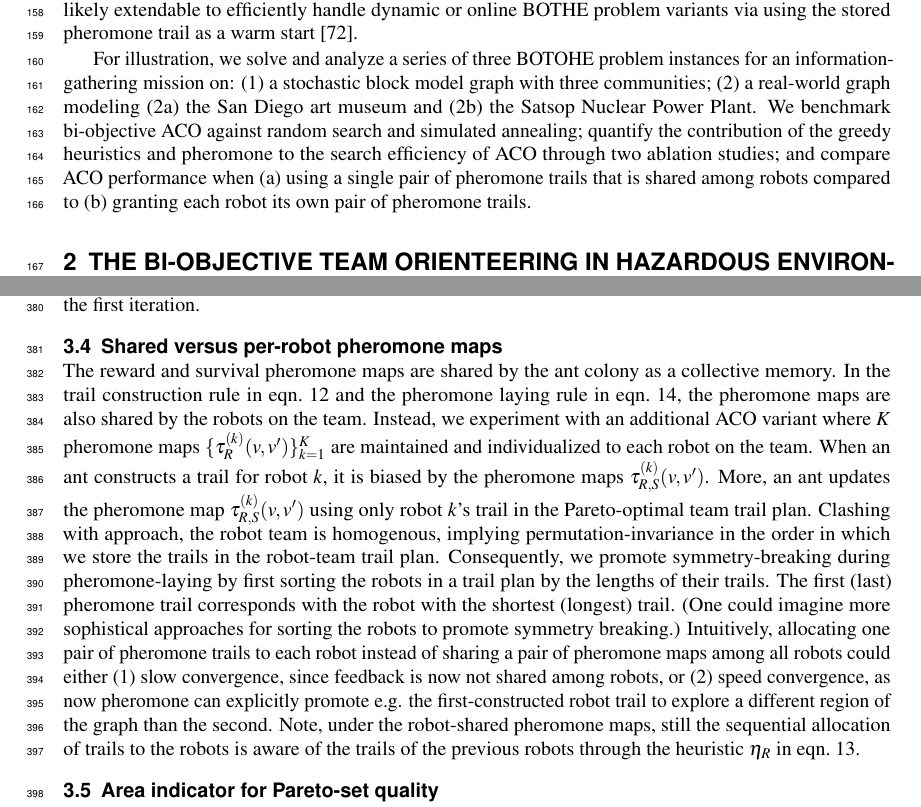
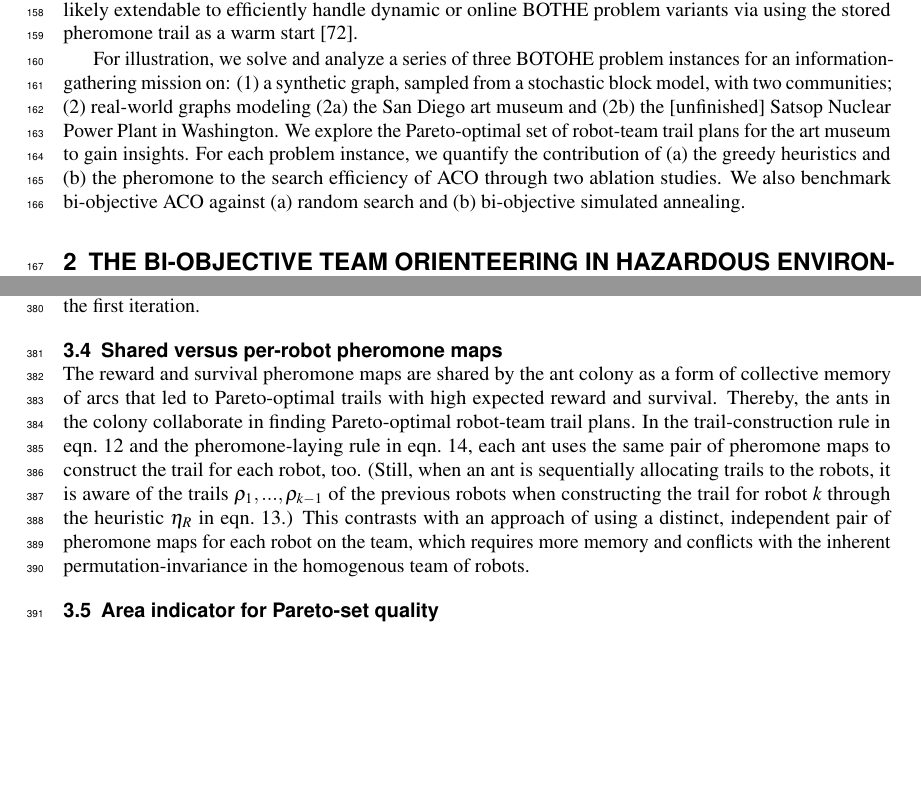
Before and after one commit to SimonEnsemble/BO_ACO_TOHE, a LaTeX document (paper/peer_j_format.tex): two parts of pages 4 and 11 of 20, joined at a grey line, cut so that both start at the same text, the shorter picture padded with empty space. Compiled offline with pdfLaTeX.

```diff
--- a/paper/peer_j_format.tex
+++ b/paper/peer_j_format.tex
@@ -176,9 +176,10 @@
 Finally, ACO is computationally efficient (compared to integer program solvers \cite{pascariu2021train}), straightforward to implement, embarrassingly parallelizable (allocate one ant per thread), and likely extendable to efficiently handle dynamic or online BOTHE problem variants via using the stored pheromone trail as a warm start \cite{montemanni2005ant}.
 
 For illustration, we solve and analyze a series of three BOTOHE problem instances for an information-gathering mission on:
-(1) a stochastic block model graph with three communities;
-(2) a real-world graph modeling (2a) the San Diego art museum and (2b) the Satsop Nuclear Power Plant.
-We benchmark bi-objective ACO against random search and simulated annealing; quantify the contribution of the greedy heuristics and pheromone to the search efficiency of ACO through two ablation studies; and compare ACO performance when (a) using a single pair of pheromone trails that is shared among robots compared to (b) granting each robot its own pair of pheromone trails.
+(1) a synthetic graph, sampled from a stochastic block model, with two communities;
+(2) real-world graphs modeling (2a) the San Diego art museum and (2b) the [unfinished] Satsop Nuclear Power Plant in Washington.
+We explore the Pareto-optimal set of robot-team trail plans for the art museum to gain insights.
+For each problem instance, we quantify the contribution of (a) the greedy heuristics and (b) the pheromone to the search efficiency of ACO through two ablation studies. We also benchmark bi-objective ACO against (a) random search and (b) bi-objective simulated annealing.
 % from the Defense Advanced Research Projects Agency (DARPA) Subterranean (SubT) robotics challenge \cite{chung2023into} (Alpha course of the Urban Circuit Network \cite{github_darpa_subt}).
 
 \begin{figure}[h!]
@@ -602,16 +600,19 @@
 % TODO explain rho nottaion. gotta expand that. the rho_k^(p) not defined.
 
 \subsection{Shared versus per-robot pheromone maps}
-The reward and survival pheromone maps are shared by the ant colony as a collective memory.
-In the trail construction rule in eqn.~\ref{eq:prob_x_y} and the pheromone laying rule in eqn.~\ref{eq:tau_update}, the pheromone maps are also shared by the robots on the team.
-Instead, we experiment with an additional ACO variant where $K$ pheromone maps $\{\tau_{R}^{(k)}(v, v^\prime)\}_{k=1}^K$ are maintained and individualized to each robot on the team.
-When an ant constructs a trail for robot $k$, it is biased by the pheromone maps $\tau_{R, S}^{(k)}(v, v^\prime)$. More, an ant updates the pheromone map $\tau_{R, S}^{(k)}(v, v^\prime)$ using only robot $k$'s trail in the Pareto-optimal team trail plan.
-Clashing with approach, the robot team is homogenous, implying permutation-invariance in the order in which we store the trails in the robot-team trail plan.
-Consequently, we promote symmetry-breaking during pheromone-laying by first sorting the robots in a trail plan by the lengths of their trails. The first (last) pheromone trail corresponds with the robot with the shortest (longest) trail.
-(One could imagine more sophistical approaches for sorting the robots to promote symmetry breaking.) Intuitively, allocating one pair of pheromone trails to each robot instead of sharing a pair of pheromone maps among all robots could either
-(1) slow convergence, since feedback is now not shared among robots, or
-(2) speed convergence, as now pheromone can explicitly promote e.g. the first-constructed robot trail to explore a different region of the graph than the second.
-Note, under the robot-shared pheromone maps, still the sequential allocation of trails to the robots is aware of the trails of the previous robots through the heuristic $\eta_R$ in eqn.~\ref{eq:eta_R}.
+The reward and survival pheromone maps are shared by the ant colony as a form of collective memory of arcs that led to Pareto-optimal trails with high expected reward and survival. Thereby, the ants in the colony collaborate in finding Pareto-optimal robot-team trail plans.
+In the trail-construction rule in eqn.~\ref{eq:prob_x_y} and the pheromone-laying rule in eqn.~\ref{eq:tau_update}, each ant uses the same pair of pheromone maps to construct the trail for each robot, too. (Still, when an ant is sequentially allocating trails to the robots, it is aware of the trails $\rho_1, ..., \rho_{k-1}$ of the previous robots when constructing the trail for robot $k$ through the heuristic $\eta_R$ in eqn.~\ref{eq:eta_R}.) This contrasts with an approach of using a distinct, independent pair of pheromone maps for each robot on the team, which requires more memory and conflicts with the inherent permutation-invariance in the homogenous team of robots.
+
+
+%Note, one may propose to
+%Instead, we experiment with an additional ACO variant where $K$ pheromone maps $\{\tau_{R}^{(k)}(v, v^\prime)\}_{k=1}^K$ are maintained and individualized to each robot on the team.
+%When an ant constructs a trail for robot $k$, it is biased by the pheromone maps $\tau_{R, S}^{(k)}(v, v^\prime)$. More, an ant updates the pheromone map $\tau_{R, S}^{(k)}(v, v^\prime)$ using only robot $k$'s trail in the Pareto-optimal team trail plan.
+%Clashing with approach, the robot team is homogenous, implying permutation-invariance in the order in which we store the trails in the robot-team trail plan.
+%Consequently, we promote symmetry-breaking during pheromone-laying by first sorting the robots in a trail plan by the lengths of their trails. The first (last) pheromone trail corresponds with the robot with the shortest (longest) trail.
+%(One could imagine more sophistical approaches for sorting the robots to promote symmetry breaking.) Intuitively, allocating one pair of pheromone trails to each robot instead of sharing a pair of pheromone maps among all robots could either
+%(1) slow convergence, since feedback is now not shared among robots, or
+%(2) speed convergence, as now pheromone can explicitly promote e.g. the first-constructed robot trail to explore a different region of the graph than the second.
+%Note, under the robot-shared pheromone maps, still the sequential allocation of trails to the robots is aware of the trails of the previous robots through the heuristic $\eta_R$ in eqn.~\ref{eq:eta_R}.
 
 
 % The elitist ant reinforces pheromone trails belonging to the global-Pareto-optimal set to encourage future ants to explore variations of them, while reinforcing the iteration-Pareto-optimal set helps promote exploration of variants of good trails.
```
Also changed, not shown: paper/peer_j_format.tex (7 more changed lines), 3 other files.
